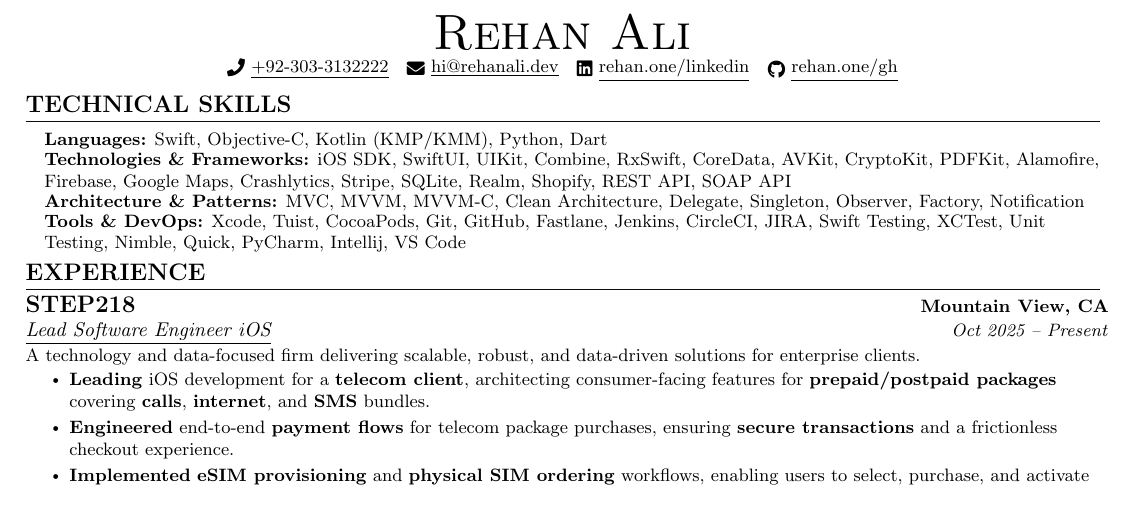
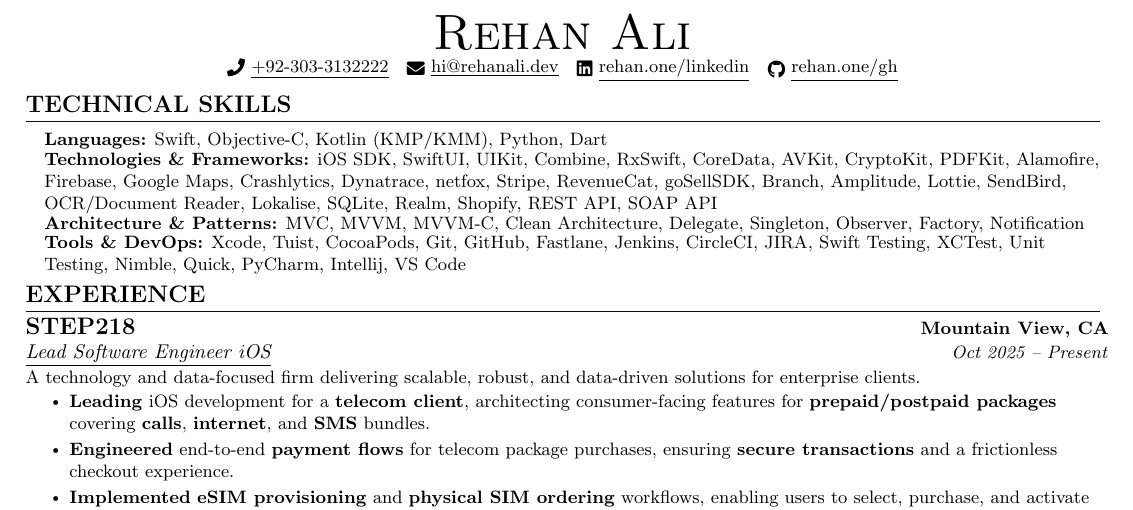
Before and after one commit to rehannali/resume, a LaTeX CV (rehan_cv.tex): part of page 1 of 2, cut so that both start at the same text. Compiled offline with pdfLaTeX.

Commit message:
added new SDKs

```diff
--- a/rehan_cv.tex
+++ b/rehan_cv.tex
@@ -241,7 +241,7 @@
 \section{TECHNICAL SKILLS}
 \resumeSkillsHeadingListStart
     \resumeTechSkill{Languages}{Swift, Objective-C, Kotlin (KMP/KMM), Python, Dart}
-    \resumeTechSkill{Technologies \& Frameworks}{iOS SDK, SwiftUI, UIKit, Combine, RxSwift, CoreData, AVKit, CryptoKit, PDFKit, Alamofire, Firebase, Google Maps, Crashlytics, Stripe, SQLite, Realm, Shopify, REST API, SOAP API}
+    \resumeTechSkill{Technologies \& Frameworks}{iOS SDK, SwiftUI, UIKit, Combine, RxSwift, CoreData, AVKit, CryptoKit, PDFKit, Alamofire, Firebase, Google Maps, Crashlytics, Dynatrace, netfox, Stripe, RevenueCat, goSellSDK, Branch, Amplitude, Lottie, SendBird, OCR/Document Reader, Lokalise, SQLite, Realm, Shopify, REST API, SOAP API}
     \resumeTechSkill{Architecture \& Patterns}{MVC, MVVM, MVVM-C, Clean Architecture, Delegate, Singleton, Observer, Factory, Notification}
     \resumeTechSkill{Tools \& DevOps}{Xcode, Tuist, CocoaPods, Git, GitHub, Fastlane, Jenkins, CircleCI, JIRA, Swift Testing, XCTest, Unit Testing, Nimble, Quick, PyCharm, Intellij, VS Code}
 \resumeSkillsHeadingListEnd
```
